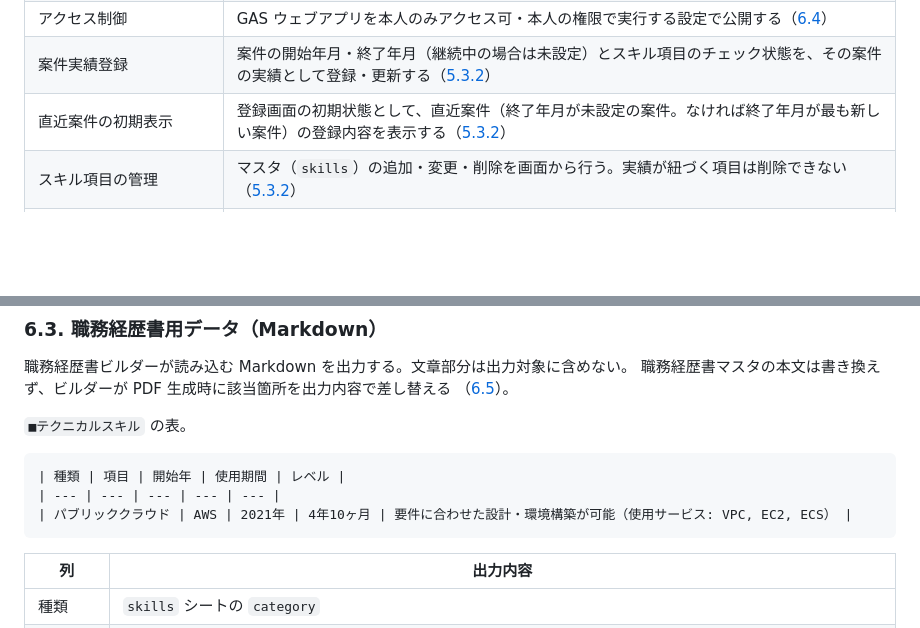
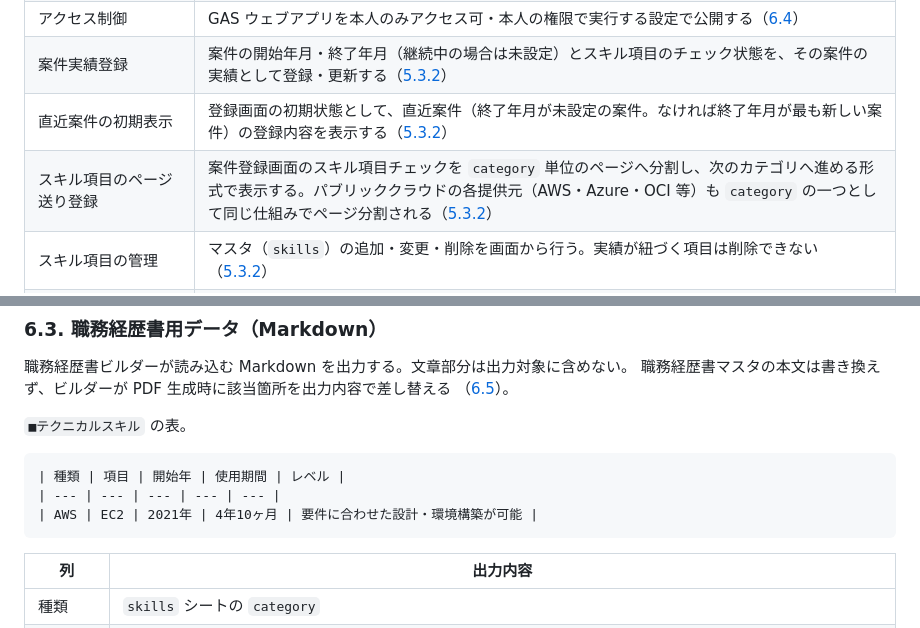
Before and after one commit to Seiya-Nakagawa/Portfolio, a Markdown page: docs/02.design/DESIGN.md, 2 parts joined by grey strips. Rendered like a GitHub page; blank space fills up the shorter version.

````diff
--- a/docs/02.design/DESIGN.md
+++ b/docs/02.design/DESIGN.md
@@ -62,6 +62,7 @@ GAS ウェブアプリはリポジトリへ直接書き込まない。出力し
 | アクセス制御 | GAS ウェブアプリを本人のみアクセス可・本人の権限で実行する設定で公開する（[6.4](#64-gas-ウェブアプリ)） |
 | 案件実績登録 | 案件の開始年月・終了年月（継続中の場合は未設定）とスキル項目のチェック状態を、その案件の実績として登録・更新する（[5.3.2](#532-スキル実績管理gas-ウェブアプリ)） |
 | 直近案件の初期表示 | 登録画面の初期状態として、直近案件（終了年月が未設定の案件。なければ終了年月が最も新しい案件）の登録内容を表示する（[5.3.2](#532-スキル実績管理gas-ウェブアプリ)） |
+| スキル項目のページ送り登録 | 案件登録画面のスキル項目チェックを `category` 単位のページへ分割し、次のカテゴリへ進める形式で表示する。パブリッククラウドの各提供元（AWS・Azure・OCI 等）も `category` の一つとして同じ仕組みでページ分割される（[5.3.2](#532-スキル実績管理gas-ウェブアプリ)） |
 | スキル項目の管理 | マスタ（`skills`）の追加・変更・削除を画面から行う。実績が紐づく項目は削除できない（[5.3.2](#532-スキル実績管理gas-ウェブアプリ)） |
 | Certifications 資格一覧 | `js/data.js` の資格配列を `js/main.js` が `#certifications-container` に描画する |
 | Works 実績カード | `js/data.js` の実績配列（`title` / `desc_ja` / リンク等）を `js/main.js` が `#works-container` に描画する |
@@ -349,7 +374,7 @@ flowchart TD
 ```markdown
 | 種類 | 項目 | 開始年 | 使用期間 | レベル |
 | --- | --- | --- | --- | --- |
-| パブリッククラウド | AWS | 2021年 | 4年10ヶ月 | 要件に合わせた設計・環境構築が可能（使用サービス: VPC, EC2, ECS） |
+| AWS | EC2 | 2021年 | 4年10ヶ月 | 要件に合わせた設計・環境構築が可能 |
 ```
 
 | 列 | 出力内容 |
````
Also changed, not shown: other parts of docs/02.design/DESIGN.md (+34 -10 lines).
